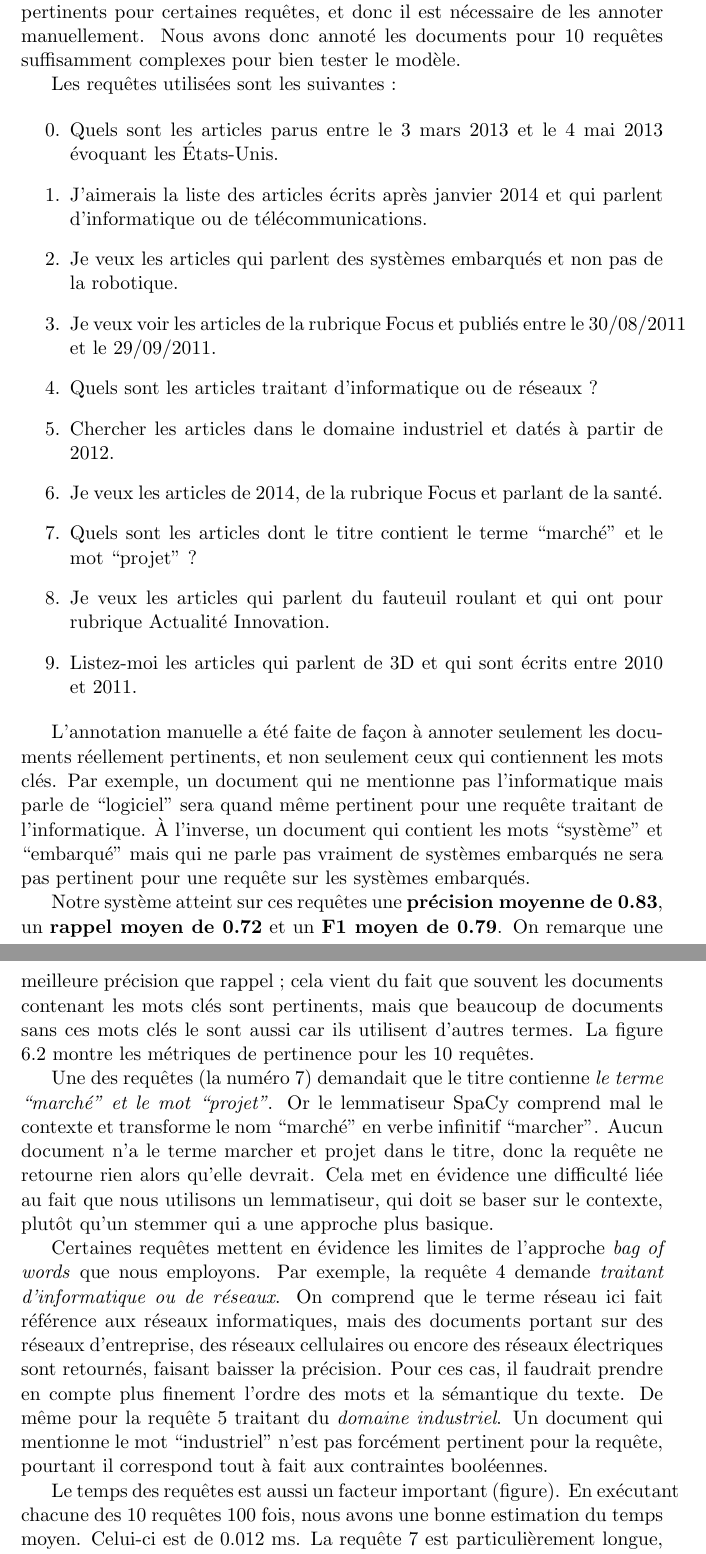
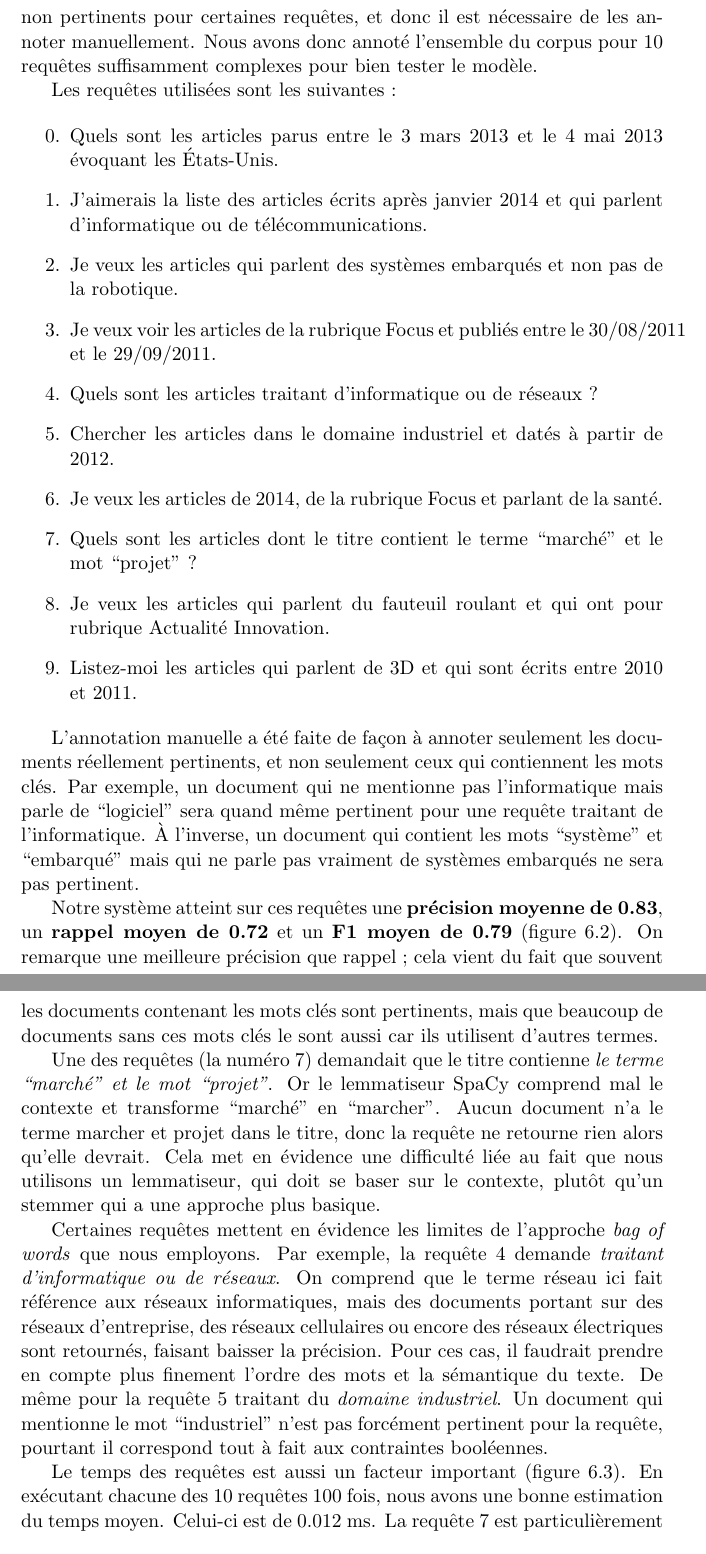
Before and after one commit to caioartus/lo17-dm, a LaTeX document (Rapport/doc.tex, which reads Rapport/parties/6-Moteur_de_recherche.tex): two parts of pages 20 and 21 of 23, joined at a grey line, cut so that both start at the same text. Compiled offline with pdfLaTeX; a LaTeX package or settings file that is missing is left out.

Commit message:
Last change on TD6 Rapport

```diff
--- a/Rapport/parties/6-Moteur_de_recherche.tex
+++ b/Rapport/parties/6-Moteur_de_recherche.tex
@@ -39,7 +39,7 @@ L'application web contient donc 4 interfaces : le moteur de recherche utilisant
 \section{Évaluation du moteur de recherche}
 
 Afin de connaître les performances de notre moteur de recherche, nous pouvons l'évaluer avec des métriques de précision et de rappel.
-Pour calculer ces métriques, il faut connaître les documents qui sont pertinents et non pertinents pour certaines requêtes, et donc il est nécessaire de les annoter manuellement. Nous avons donc annoté les documents pour 10 requêtes suffisamment complexes pour bien tester le modèle.
+Pour calculer ces métriques, il faut connaître les documents qui sont pertinents et non pertinents pour certaines requêtes, et donc il est nécessaire de les annoter manuellement. Nous avons donc annoté l'ensemble du corpus pour 10 requêtes suffisamment complexes pour bien tester le modèle.
 
 Les requêtes utilisées sont les suivantes :
 
@@ -57,15 +57,15 @@ Les requêtes utilisées sont les suivantes :
 \end{enumerate}
 
 
-L'annotation manuelle a été faite de façon à annoter seulement les documents réellement pertinents, et non seulement ceux qui contiennent les mots clés. Par exemple, un document qui ne mentionne pas l'informatique mais parle de ``logiciel'' sera quand même pertinent pour une requête traitant de l'informatique. À l'inverse, un document qui contient les mots ``système'' et ``embarqué'' mais qui ne parle pas vraiment de systèmes embarqués ne sera pas pertinent pour une requête sur les systèmes embarqués.
+L'annotation manuelle a été faite de façon à annoter seulement les documents réellement pertinents, et non seulement ceux qui contiennent les mots clés. Par exemple, un document qui ne mentionne pas l'informatique mais parle de ``logiciel'' sera quand même pertinent pour une requête traitant de l'informatique. À l'inverse, un document qui contient les mots ``système'' et ``embarqué'' mais qui ne parle pas vraiment de systèmes embarqués ne sera pas pertinent.
 
-Notre système atteint sur ces requêtes une \textbf{précision moyenne de 0.83}, un \textbf{rappel moyen de 0.72} et un \textbf{F1 moyen de 0.79}. On remarque une meilleure précision que rappel ; cela vient du fait que souvent les documents contenant les mots clés sont pertinents, mais que beaucoup de documents sans ces mots clés le sont aussi car ils utilisent d'autres termes. La figure \ref{fig:metriques} montre les métriques de pertinence pour les 10 requêtes.
+Notre système atteint sur ces requêtes une \textbf{précision moyenne de 0.83}, un \textbf{rappel moyen de 0.72} et un \textbf{F1 moyen de 0.79} (figure 6.2). On remarque une meilleure précision que rappel ; cela vient du fait que souvent les documents contenant les mots clés sont pertinents, mais que beaucoup de documents sans ces mots clés le sont aussi car ils utilisent d'autres termes.
 
-Une des requêtes (la numéro 7) demandait que le titre contienne \textit{le terme ``marché'' et le mot ``projet''}. Or le lemmatiseur SpaCy comprend mal le contexte et transforme le nom ``marché'' en verbe infinitif ``marcher''. Aucun document n'a le terme marcher et projet dans le titre, donc la requête ne retourne rien alors qu'elle devrait. Cela met en évidence une difficulté liée au fait que nous utilisons un lemmatiseur, qui doit se baser sur le contexte, plutôt qu'un stemmer qui a une approche plus basique.
+Une des requêtes (la numéro 7) demandait que le titre contienne \textit{le terme ``marché'' et le mot ``projet''}. Or le lemmatiseur SpaCy comprend mal le contexte et transforme ``marché'' en ``marcher''. Aucun document n'a le terme marcher et projet dans le titre, donc la requête ne retourne rien alors qu'elle devrait. Cela met en évidence une difficulté liée au fait que nous utilisons un lemmatiseur, qui doit se baser sur le contexte, plutôt qu'un stemmer qui a une approche plus basique.
 
 Certaines requêtes mettent en évidence les limites de l'approche \textit{bag of words} que nous employons. Par exemple, la requête 4 demande \textit{traitant d'informatique ou de réseaux}. On comprend que le terme réseau ici fait référence aux réseaux informatiques, mais des documents portant sur des réseaux d'entreprise, des réseaux cellulaires ou encore des réseaux électriques sont retournés, faisant baisser la précision. Pour ces cas, il faudrait prendre en compte plus finement l'ordre des mots et la sémantique du texte. De même pour la requête 5 traitant du \textit{domaine industriel}. Un document qui mentionne le mot ``industriel'' n'est pas forcément pertinent pour la requête, pourtant il correspond tout à fait aux contraintes booléennes.
 
-Le temps des requêtes est aussi un facteur important (figure). En exécutant chacune des 10 requêtes 100 fois, nous avons une bonne estimation du temps moyen. Celui-ci est de 0.012 ms. La requête 7 est particulièrement longue, prenant en moyenne environ 6 fois plus de temps que les autres. Cela est dû à la correction automatique : puisque le terme ``marcher'' doit être corrigé pour devenir ``marche'', il passe par la correction. Or ``marcher'' est un mot de longueur très commune, donc le préfiltre laisse passer beaucoup de mots (3640 exactement), alors qu'un mot comme ``supramoléculaire'' par exemple est très long et n'a que très peu de candidats d'une taille similaire (909 exactement).
+Le temps des requêtes est aussi un facteur important (figure 6.3). En exécutant chacune des 10 requêtes 100 fois, nous avons une bonne estimation du temps moyen. Celui-ci est de 0.012 ms. La requête 7 est particulièrement longue, prenant en moyenne environ 6 fois plus de temps que les autres. Cela est dû à la correction automatique : puisque le terme ``marcher'' doit être corrigé pour devenir ``marche'', il passe par la correction. Or ``marcher'' est un mot de longueur très commune, donc le préfiltre laisse passer beaucoup de mots (3640 exactement), alors qu'un mot comme ``supramoléculaire'' par exemple est très long et n'a que très peu de candidats d'une taille similaire (909 exactement).
 
 \begin{figure}[h]
     \centering
```
Also changed, not shown: 1 other file.
